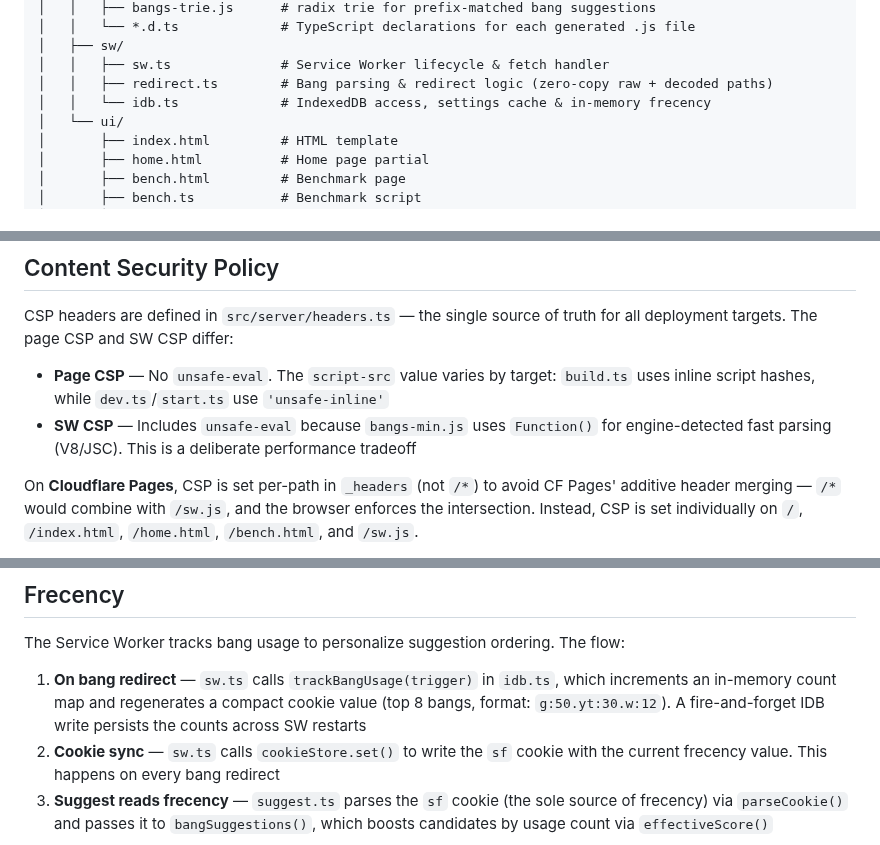
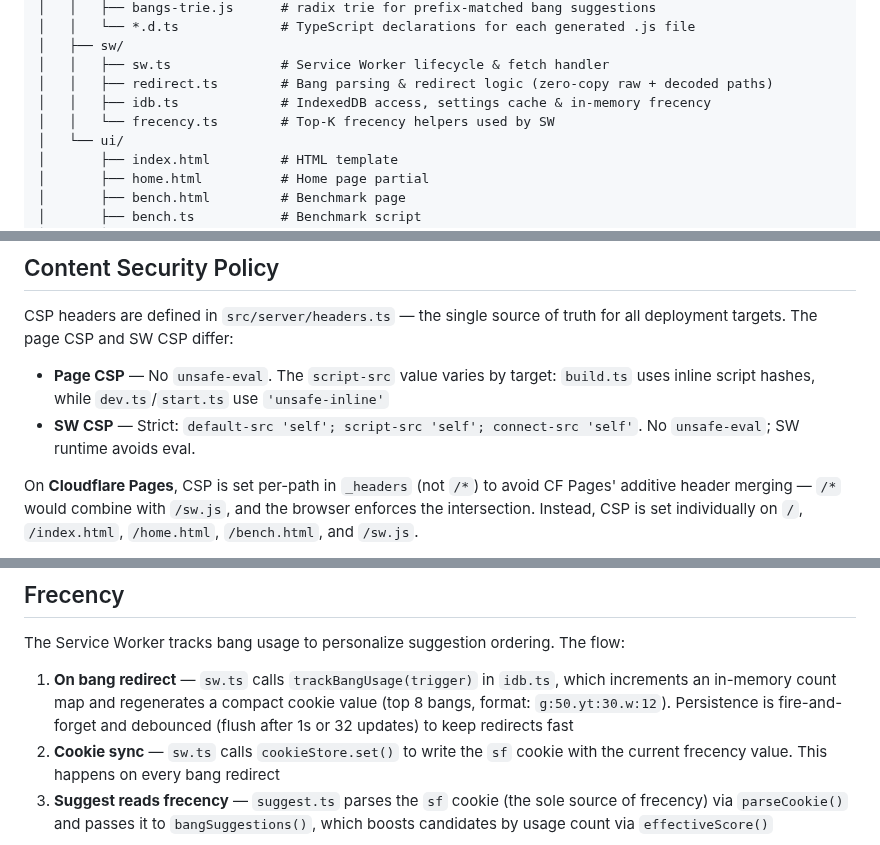
Before and after one commit to stevieyu/flashbang, a Markdown page: DEVELOPMENT.md, 3 parts joined by grey strips. GitHub-like rendering.

Commit message:
docs: update DEVELOPMENT.md to match current CSP, frecency, and test coverage

```diff
--- a/DEVELOPMENT.md
+++ b/DEVELOPMENT.md
@@ -61,7 +61,8 @@ flashbang/
 │   ├── sw/
 │   │   ├── sw.ts              # Service Worker lifecycle & fetch handler
 │   │   ├── redirect.ts        # Bang parsing & redirect logic (zero-copy raw + decoded paths)
-│   │   └── idb.ts             # IndexedDB access, settings cache & in-memory frecency
+│   │   ├── idb.ts             # IndexedDB access, settings cache & in-memory frecency
+│   │   └── frecency.ts        # Top-K frecency helpers used by SW
 │   └── ui/
 │       ├── index.html         # HTML template
 │       ├── home.html          # Home page partial
@@ -121,7 +123,7 @@ The bang data is split into two tiers so the Service Worker loads only what it n
 CSP headers are defined in `src/server/headers.ts` — the single source of truth for all deployment targets. The page CSP and SW CSP differ:
 
 - **Page CSP** — No `unsafe-eval`. The `script-src` value varies by target: `build.ts` uses inline script hashes, while `dev.ts`/`start.ts` use `'unsafe-inline'`
-- **SW CSP** — Includes `unsafe-eval` because `bangs-min.js` uses `Function()` for engine-detected fast parsing (V8/JSC). This is a deliberate performance tradeoff
+- **SW CSP** — Strict: `default-src 'self'; script-src 'self'; connect-src 'self'`. No `unsafe-eval`; SW runtime avoids eval.
 
 On **Cloudflare Pages**, CSP is set per-path in `_headers` (not `/*`) to avoid CF Pages' additive header merging — `/*` would combine with `/sw.js`, and the browser enforces the intersection. Instead, CSP is set individually on `/`, `/index.html`, `/home.html`, `/bench.html`, and `/sw.js`.
 
@@ -143,7 +145,7 @@ If generated bang artifacts are missing, both `bun run build` and `bun run profi
 
 The Service Worker tracks bang usage to personalize suggestion ordering. The flow:
 
-1. **On bang redirect** — `sw.ts` calls `trackBangUsage(trigger)` in `idb.ts`, which increments an in-memory count map and regenerates a compact cookie value (top 8 bangs, format: `g:50.yt:30.w:12`). A fire-and-forget IDB write persists the counts across SW restarts
+1. **On bang redirect** — `sw.ts` calls `trackBangUsage(trigger)` in `idb.ts`, which increments an in-memory count map and regenerates a compact cookie value (top 8 bangs, format: `g:50.yt:30.w:12`). Persistence is fire-and-forget and debounced (flush after 1s or 32 updates) to keep redirects fast
 2. **Cookie sync** — `sw.ts` calls `cookieStore.set()` to write the `sf` cookie with the current frecency value. This happens on every bang redirect
 3. **Suggest reads frecency** — `suggest.ts` parses the `sf` cookie (the sole source of frecency) via `parseCookie()` and passes it to `bangSuggestions()`, which boosts candidates by usage count via `effectiveScore()`
 
```
Also changed, not shown: other parts of DEVELOPMENT.md (+1 -0 lines).
